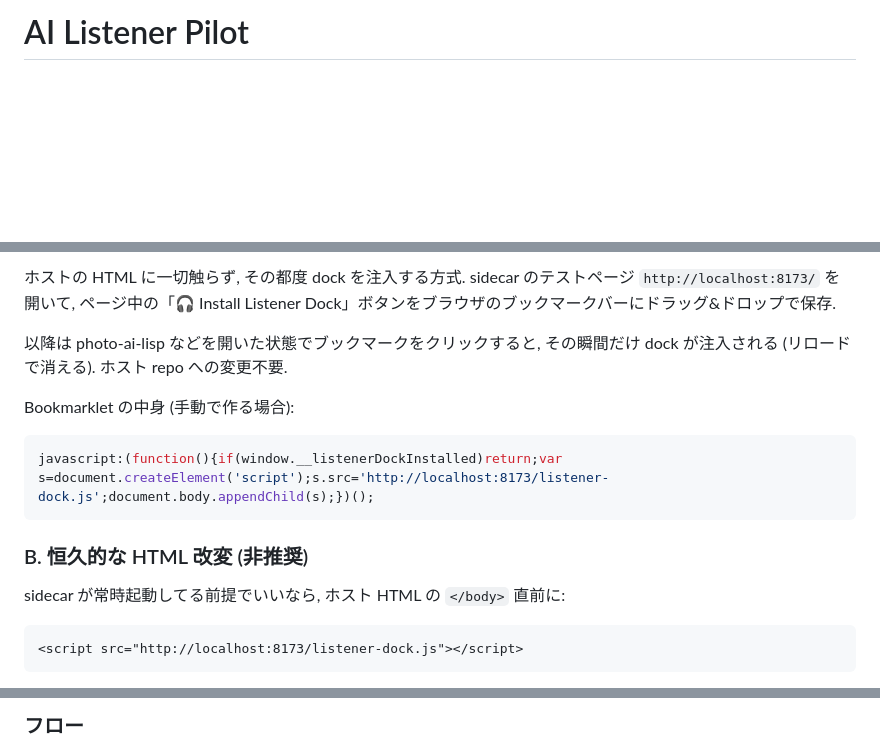
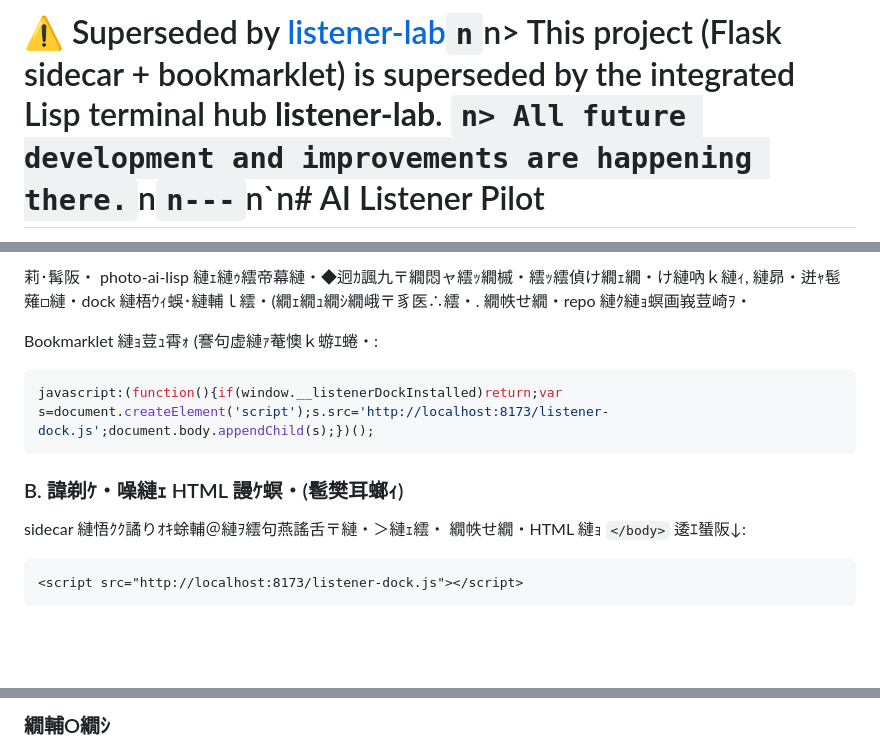
Before and after one commit to YuujiKamura/ai-listener-pilot, a Markdown page: README.md, 3 parts joined by grey strips. Drawn GitHub-style; blank space fills up the shorter version.

Commit message:
docs: mark as superseded by listener-lab

````diff
--- a/README.md
+++ b/README.md
@@ -1,2 +1,2 @@
-# AI Listener Pilot
+# ⚠ Superseded by [listener-lab](https://github.com/YuujiKamura/listener-lab)`n`n> This project (Flask sidecar + bookmarklet) is superseded by the integrated Lisp terminal hub **listener-lab**. `n> All future development and improvements are happening there.`n`n---`n`n# AI Listener Pilot
 
@@ -40,16 +39,14 @@ python server.py
 
-ホストの HTML に一切触らず, その都度 dock を注入する方式. sidecar のテストページ `http://localhost:8173/` を開いて, ページ中の「🎧 Install Listener Dock」ボタンをブラウザのブックマークバーにドラッグ&ドロップで保存.
+莉･髯阪・ photo-ai-lisp 縺ｪ縺ｩ繧帝幕縺・◆迥ｶ諷九〒繝悶ャ繧ｯ繝槭・繧ｯ繧偵け繝ｪ繝・け縺吶ｋ縺ｨ, 縺昴・迸ｬ髢薙□縺・dock 縺梧ｳｨ蜈･縺輔ｌ繧・(繝ｪ繝ｭ繝ｼ繝峨〒豸医∴繧・. 繝帙せ繝・repo 縺ｸ縺ｮ螟画峩荳崎ｦ・
 
-以降は photo-ai-lisp などを開いた状態でブックマークをクリックすると, その瞬間だけ dock が注入される (リロードで消える). ホスト repo への変更不要.
-
-Bookmarklet の中身 (手動で作る場合):
+Bookmarklet 縺ｮ荳ｭ霄ｫ (謇句虚縺ｧ菴懊ｋ蝣ｴ蜷・:
 ```js
 javascript:(function(){if(window.__listenerDockInstalled)return;var s=document.createElement('script');s.src='http://localhost:8173/listener-dock.js';document.body.appendChild(s);})();
 ```
 
-### B. 恒久的な HTML 改変 (非推奨)
+### B. 諱剃ｹ・噪縺ｪ HTML 謾ｹ螟・(髱樊耳螂ｨ)
 
-sidecar が常時起動してる前提でいいなら, ホスト HTML の `</body>` 直前に:
+sidecar 縺悟ｸｸ譎りｵｷ蜍輔＠縺ｦ繧句燕謠舌〒縺・＞縺ｪ繧・ 繝帙せ繝・HTML 縺ｮ `</body>` 逶ｴ蜑阪↓:
 
 ```html
 <script src="http://localhost:8173/listener-dock.js"></script>
@@ -59,3 +56,3 @@ sidecar が常時起動してる前提でいいなら, ホスト HTML の `</bod
 
-### フロー
+### 繝輔Ο繝ｼ
 
````
Also changed, not shown: other parts of README.md (+53 -88 lines).
